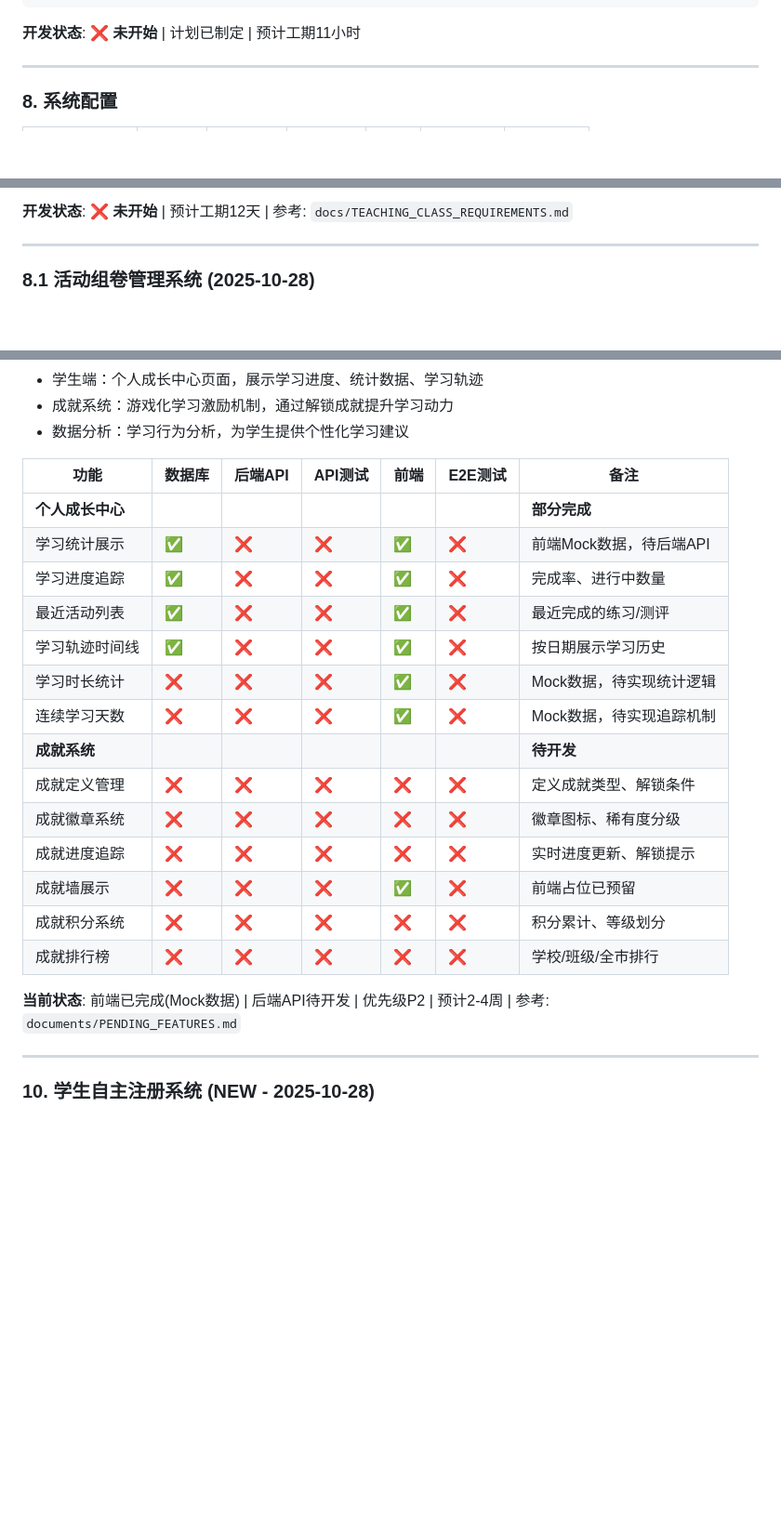
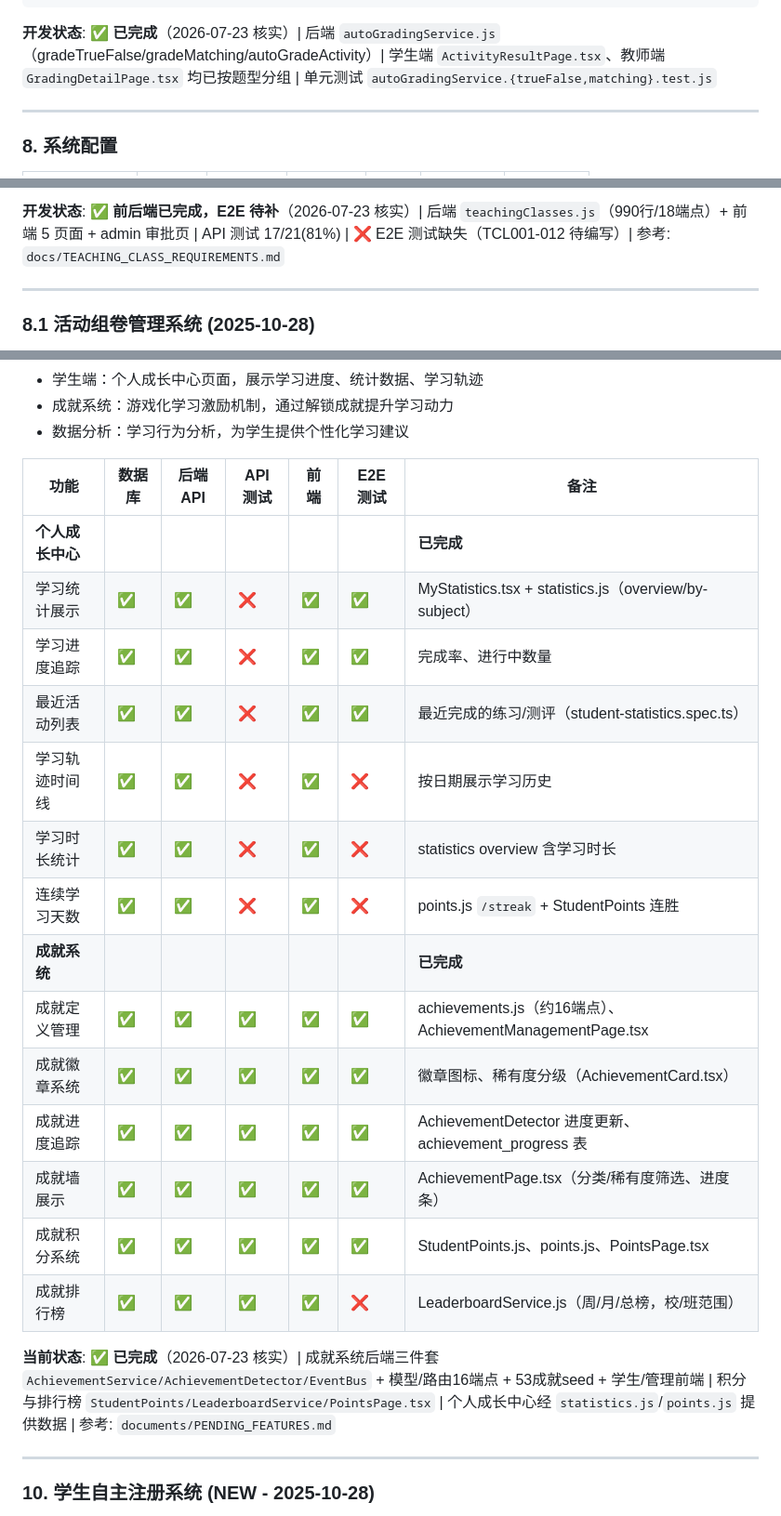
Before and after one commit to William-Th/Guiyang_oj, a Markdown page: docs/DEVELOPMENT_STATUS.md, 3 parts joined by grey strips. Shown at 93% size. Rendered like a GitHub page; blank space fills up the shorter version.

````diff
--- a/docs/DEVELOPMENT_STATUS.md
+++ b/docs/DEVELOPMENT_STATUS.md
@@ -406,7 +408,7 @@ const typeOrder = {
 };
 ```
 
-**开发状态**: ❌ **未开始** | 计划已制定 | 预计工期11小时
+**开发状态**: ✅ **已完成**（2026-07-23 核实）| 后端 `autoGradingService.js`（gradeTrueFalse/gradeMatching/autoGradeActivity）| 学生端 `ActivityResultPage.tsx`、教师端 `GradingDetailPage.tsx` 均已按题型分组 | 单元测试 `autoGradingService.{trueFalse,matching}.test.js`
 
 ---
 
@@ -525,5 +499,5 @@ const typeOrder = {
 
-**开发状态**: ❌ **未开始** | 预计工期12天 | 参考: `docs/TEACHING_CLASS_REQUIREMENTS.md`
+**开发状态**: ✅ **前后端已完成，E2E 待补**（2026-07-23 核实）| 后端 `teachingClasses.js`（990行/18端点）+ 前端 5 页面 + admin 审批页 | API 测试 17/21(81%) | ❌ E2E 测试缺失（TCL001-012 待编写）| 参考: `docs/TEACHING_CLASS_REQUIREMENTS.md`
 
 ---
 
@@ -562,22 +536,22 @@ const typeOrder = {
 
 | 功能 | 数据库 | 后端API | API测试 | 前端 | E2E测试 | 备注 |
 |------|--------|---------|---------|------|---------|------|
-| **个人成长中心** |  |  |  |  |  | **部分完成** |
-| 学习统计展示 | ✅ | ❌ | ❌ | ✅ | ❌ | 前端Mock数据，待后端API |
-| 学习进度追踪 | ✅ | ❌ | ❌ | ✅ | ❌ | 完成率、进行中数量 |
-| 最近活动列表 | ✅ | ❌ | ❌ | ✅ | ❌ | 最近完成的练习/测评 |
-| 学习轨迹时间线 | ✅ | ❌ | ❌ | ✅ | ❌ | 按日期展示学习历史 |
-| 学习时长统计 | ❌ | ❌ | ❌ | ✅ | ❌ | Mock数据，待实现统计逻辑 |
-| 连续学习天数 | ❌ | ❌ | ❌ | ✅ | ❌ | Mock数据，待实现追踪机制 |
-| **成就系统** |  |  |  |  |  | **待开发** |
-| 成就定义管理 | ❌ | ❌ | ❌ | ❌ | ❌ | 定义成就类型、解锁条件 |
-| 成就徽章系统 | ❌ | ❌ | ❌ | ❌ | ❌ | 徽章图标、稀有度分级 |
-| 成就进度追踪 | ❌ | ❌ | ❌ | ❌ | ❌ | 实时进度更新、解锁提示 |
-| 成就墙展示 | ❌ | ❌ | ❌ | ✅ | ❌ | 前端占位已预留 |
-| 成就积分系统 | ❌ | ❌ | ❌ | ❌ | ❌ | 积分累计、等级划分 |
-| 成就排行榜 | ❌ | ❌ | ❌ | ❌ | ❌ | 学校/班级/全市排行 |
+| **个人成长中心** |  |  |  |  |  | **已完成** |
+| 学习统计展示 | ✅ | ✅ | ❌ | ✅ | ✅ | MyStatistics.tsx + statistics.js（overview/by-subject）|
+| 学习进度追踪 | ✅ | ✅ | ❌ | ✅ | ✅ | 完成率、进行中数量 |
+| 最近活动列表 | ✅ | ✅ | ❌ | ✅ | ✅ | 最近完成的练习/测评（student-statistics.spec.ts）|
+| 学习轨迹时间线 | ✅ | ✅ | ❌ | ✅ | ❌ | 按日期展示学习历史 |
+| 学习时长统计 | ✅ | ✅ | ❌ | ✅ | ❌ | statistics overview 含学习时长 |
+| 连续学习天数 | ✅ | ✅ | ❌ | ✅ | ❌ | points.js `/streak` + StudentPoints 连胜 |
+| **成就系统** |  |  |  |  |  | **已完成** |
+| 成就定义管理 | ✅ | ✅ | ✅ | ✅ | ✅ | achievements.js（约16端点）、AchievementManagementPage.tsx |
+| 成就徽章系统 | ✅ | ✅ | ✅ | ✅ | ✅ | 徽章图标、稀有度分级（AchievementCard.tsx）|
+| 成就进度追踪 | ✅ | ✅ | ✅ | ✅ | ✅ | AchievementDetector 进度更新、achievement_progress 表 |
+| 成就墙展示 | ✅ | ✅ | ✅ | ✅ | ✅ | AchievementPage.tsx（分类/稀有度筛选、进度条）|
+| 成就积分系统 | ✅ | ✅ | ✅ | ✅ | ✅ | StudentPoints.js、points.js、PointsPage.tsx |
+| 成就排行榜 | ✅ | ✅ | ✅ | ✅ | ❌ | LeaderboardService.js（周/月/总榜，校/班范围）|
 
-**当前状态**: 前端已完成(Mock数据) | 后端API待开发 | 优先级P2 | 预计2-4周 | 参考: `documents/PENDING_FEATURES.md`
+**当前状态**: ✅ **已完成**（2026-07-23 核实）| 成就系统后端三件套 `AchievementService/AchievementDetector/EventBus` + 模型/路由16端点 + 53成就seed + 学生/管理前端 | 积分与排行榜 `StudentPoints/LeaderboardService/PointsPage.tsx` | 个人成长中心经 `statistics.js`/`points.js` 提供数据 | 参考: `documents/PENDING_FEATURES.md`
 
 ---
 
````
Also changed, not shown: other parts of docs/DEVELOPMENT_STATUS.md (+81 -86 lines), docs/PENDING_WORK.md (+6 -4 lines).
